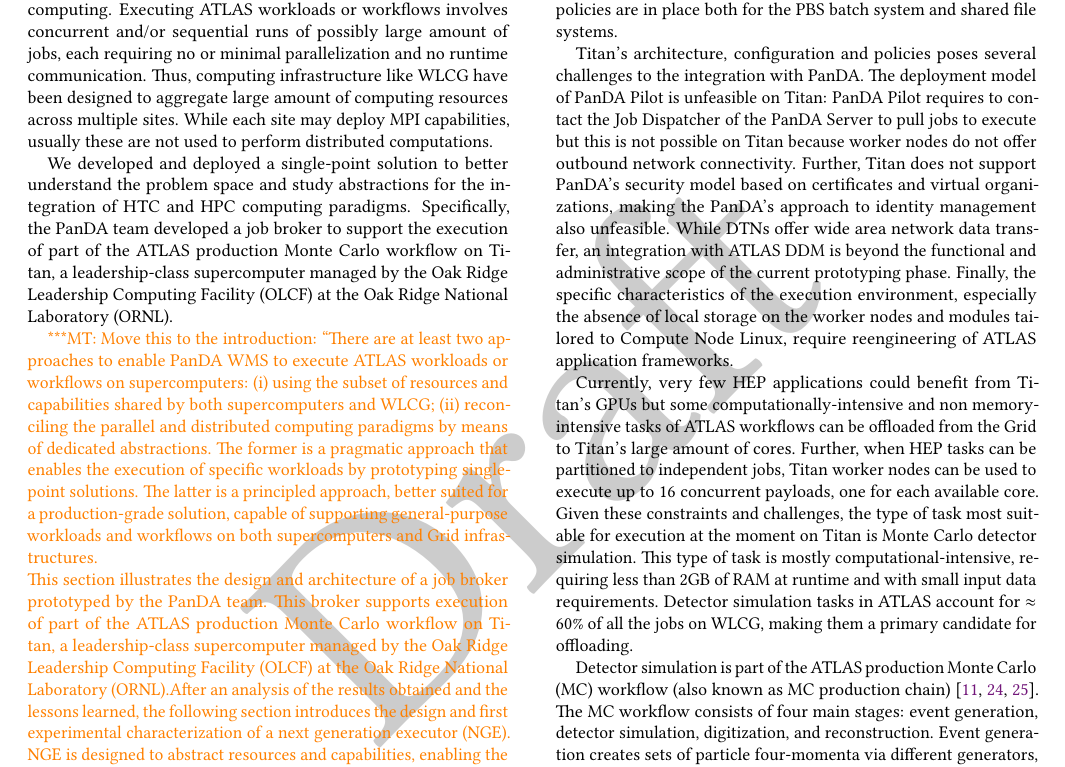
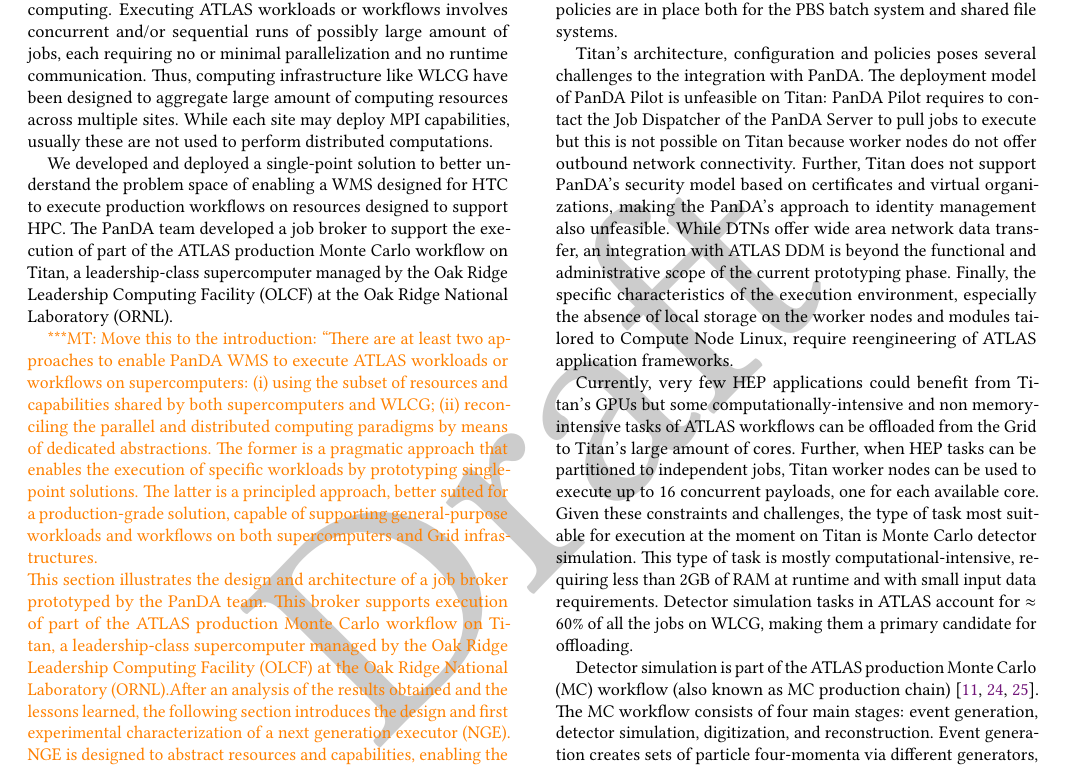
Before and after one commit to ATLAS-Titan/PanDA-WMS-paper, a LaTeX paper (paper.tex, which reads PandaEvolution.tex): part of page 4 of 15, cut so that both start at the same text. Compiled offline with pdfLaTeX.

Commit message:
Ongoing: address Alexei's comments

```diff
--- a/PandaEvolution.tex
+++ b/PandaEvolution.tex
@@ -37,8 +37,8 @@
 perform distributed computations.
 
 We developed and deployed a single-point solution to better understand the
-problem space and study abstractions for the integration of HTC and HPC
-computing paradigms. Specifically, the PanDA team developed a job broker to
+problem space of enabling a WMS designed for HTC to execute production workflows
+on resources designed to support HPC. The PanDA team developed a job broker to
 support the execution of part of the ATLAS production Monte Carlo workflow on
 Titan, a leadership-class supercomputer managed by the Oak Ridge Leadership
 Computing Facility (OLCF) at the Oak Ridge National Laboratory (ORNL).
```
Also changed, not shown: PandaEvolution.tex (3 more changed lines).
